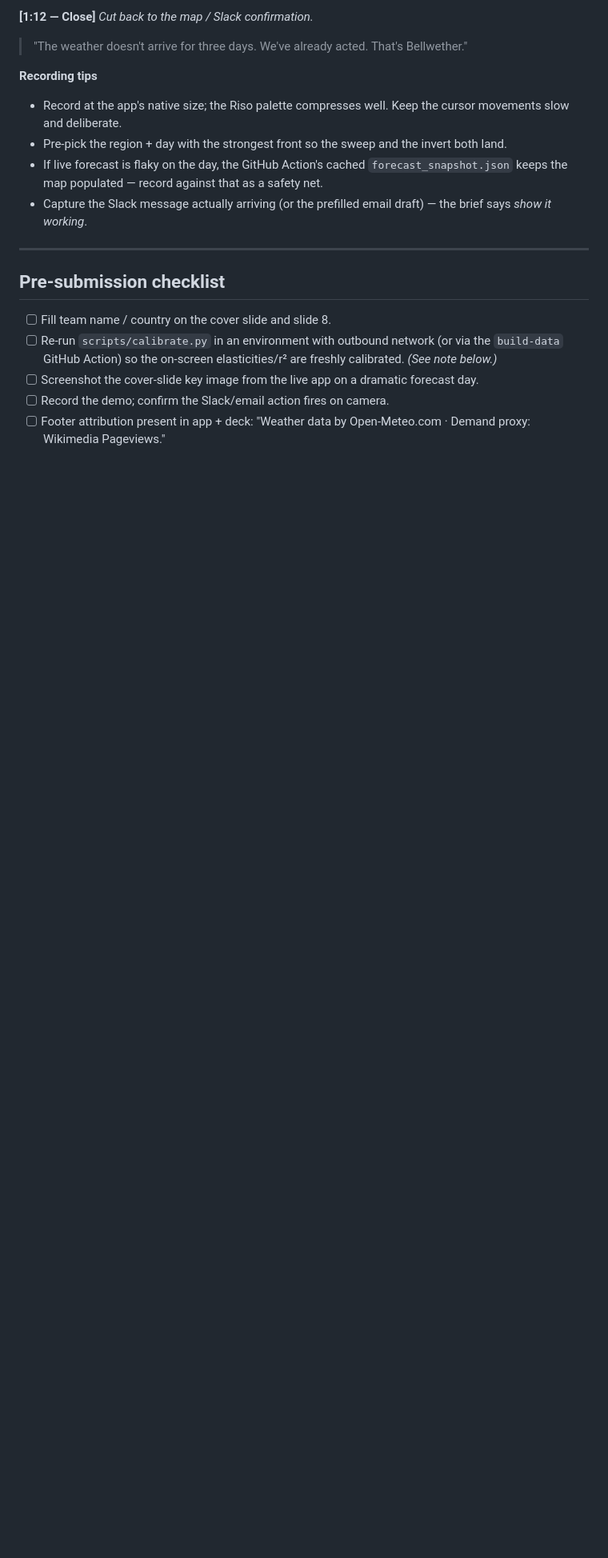
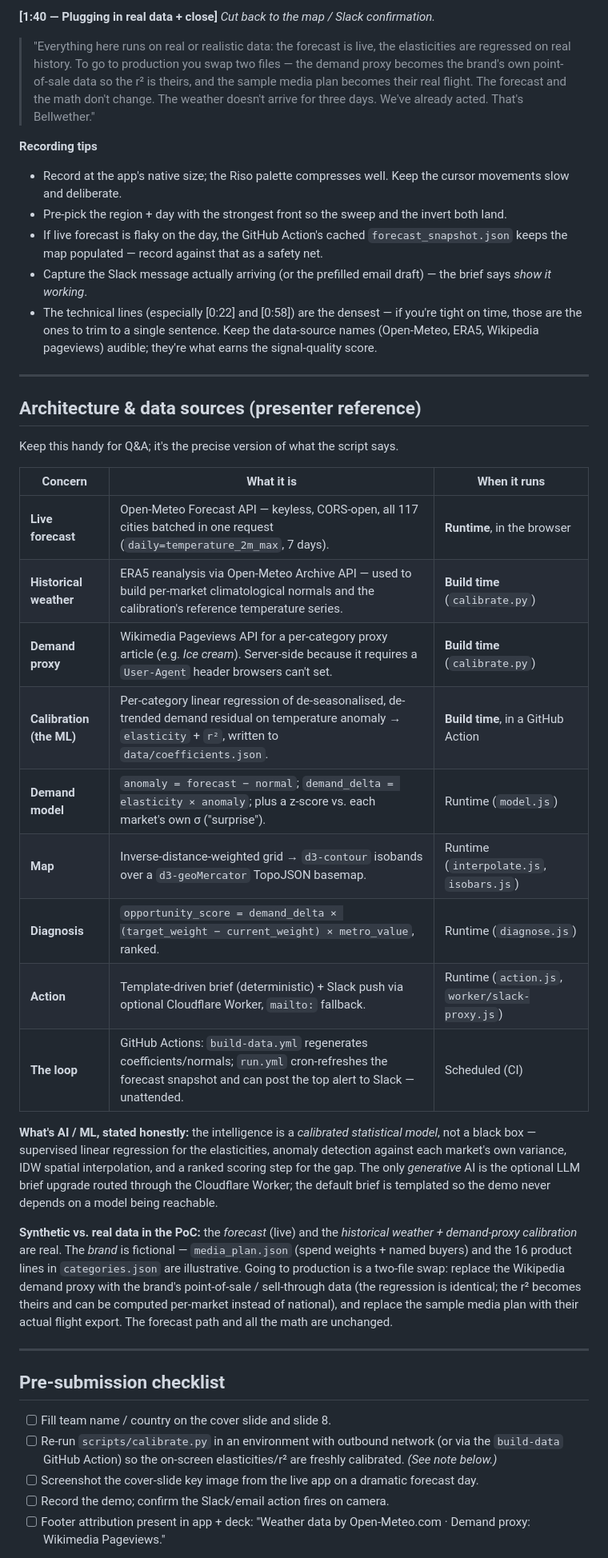
Before and after one commit to FungoBungaloid/bellweather, a Markdown page: DELIVERABLES.md, the part around one of its changes. Shown at 80% size. Rendered like a GitHub page; blank space fills up the shorter version.

```diff
--- a/DELIVERABLES.md
+++ b/DELIVERABLES.md
@@ -99,12 +99,35 @@ A small inset: a 28°C day flagged as a spike in one city and a non-event in ano
 
-**[1:12 — Close]** *Cut back to the map / Slack confirmation.*
-> "The weather doesn't arrive for three days. We've already acted. That's Bellwether."
+**[1:40 — Plugging in real data + close]** *Cut back to the map / Slack confirmation.*
+> "Everything here runs on real or realistic data: the forecast is live, the elasticities are regressed on real history. To go to production you swap two files — the demand proxy becomes the brand's own point-of-sale data so the r² is theirs, and the sample media plan becomes their real flight. The forecast and the math don't change. The weather doesn't arrive for three days. We've already acted. That's Bellwether."
 
 **Recording tips**
 - Record at the app's native size; the Riso palette compresses well. Keep the cursor movements slow and deliberate.
 - Pre-pick the region + day with the strongest front so the sweep and the invert both land.
 - If live forecast is flaky on the day, the GitHub Action's cached `forecast_snapshot.json` keeps the map populated — record against that as a safety net.
 - Capture the Slack message actually arriving (or the prefilled email draft) — the brief says *show it working*.
+- The technical lines (especially [0:22] and [0:58]) are the densest — if you're tight on time, those are the ones to trim to a single sentence. Keep the data-source names (Open-Meteo, ERA5, Wikipedia pageviews) audible; they're what earns the signal-quality score.
+
+---
+
+## Architecture & data sources (presenter reference)
+
+Keep this handy for Q&A; it's the precise version of what the script says.
+
+| Concern | What it is | When it runs |
+|---|---|---|
+| **Live forecast** | Open-Meteo Forecast API — keyless, CORS-open, all 117 cities batched in one request (`daily=temperature_2m_max`, 7 days). | **Runtime**, in the browser |
+| **Historical weather** | ERA5 reanalysis via Open-Meteo Archive API — used to build per-market climatological normals and the calibration's reference temperature series. | **Build time** (`calibrate.py`) |
+| **Demand proxy** | Wikimedia Pageviews API for a per-category proxy article (e.g. *Ice cream*). Server-side because it requires a `User-Agent` header browsers can't set. | **Build time** (`calibrate.py`) |
+| **Calibration (the ML)** | Per-category linear regression of de-seasonalised, de-trended demand residual on temperature anomaly → `elasticity` + `r²`, written to `data/coefficients.json`. | **Build time**, in a GitHub Action |
+| **Demand model** | `anomaly = forecast − normal`; `demand_delta = elasticity × anomaly`; plus a z-score vs. each market's own σ ("surprise"). | Runtime (`model.js`) |
+| **Map** | Inverse-distance-weighted grid → `d3-contour` isobands over a `d3-geoMercator` TopoJSON basemap. | Runtime (`interpolate.js`, `isobars.js`) |
+| **Diagnosis** | `opportunity_score = demand_delta × (target_weight − current_weight) × metro_value`, ranked. | Runtime (`diagnose.js`) |
+| **Action** | Template-driven brief (deterministic) + Slack push via optional Cloudflare Worker, `mailto:` fallback. | Runtime (`action.js`, `worker/slack-proxy.js`) |
+| **The loop** | GitHub Actions: `build-data.yml` regenerates coefficients/normals; `run.yml` cron-refreshes the forecast snapshot and can post the top alert to Slack — unattended. | Scheduled (CI) |
+
+**What's AI / ML, stated honestly:** the intelligence is a *calibrated statistical model*, not a black box — supervised linear regression for the elasticities, anomaly detection against each market's own variance, IDW spatial interpolation, and a ranked scoring step for the gap. The only *generative* AI is the optional LLM brief upgrade routed through the Cloudflare Worker; the default brief is templated so the demo never depends on a model being reachable.
+
+**Synthetic vs. real data in the PoC:** the *forecast* (live) and the *historical weather + demand-proxy calibration* are real. The *brand* is fictional — `media_plan.json` (spend weights + named buyers) and the 16 product lines in `categories.json` are illustrative. Going to production is a two-file swap: replace the Wikipedia demand proxy with the brand's point-of-sale / sell-through data (the regression is identical; the r² becomes theirs and can be computed per-market instead of national), and replace the sample media plan with their actual flight export. The forecast path and all the math are unchanged.
 
 ---
 
```
Also changed, not shown: other parts of DELIVERABLES.md (+21 -21 lines).
